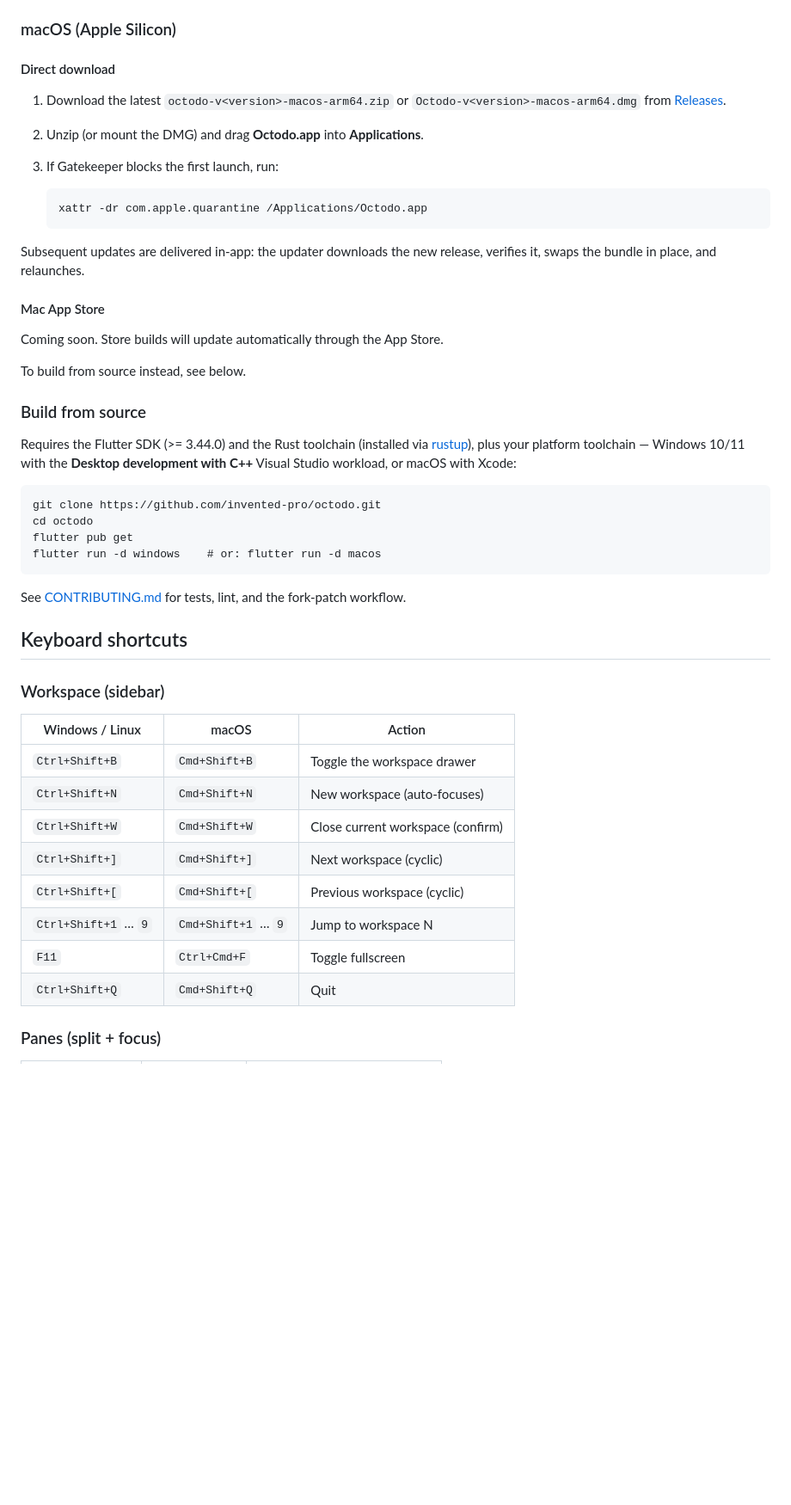
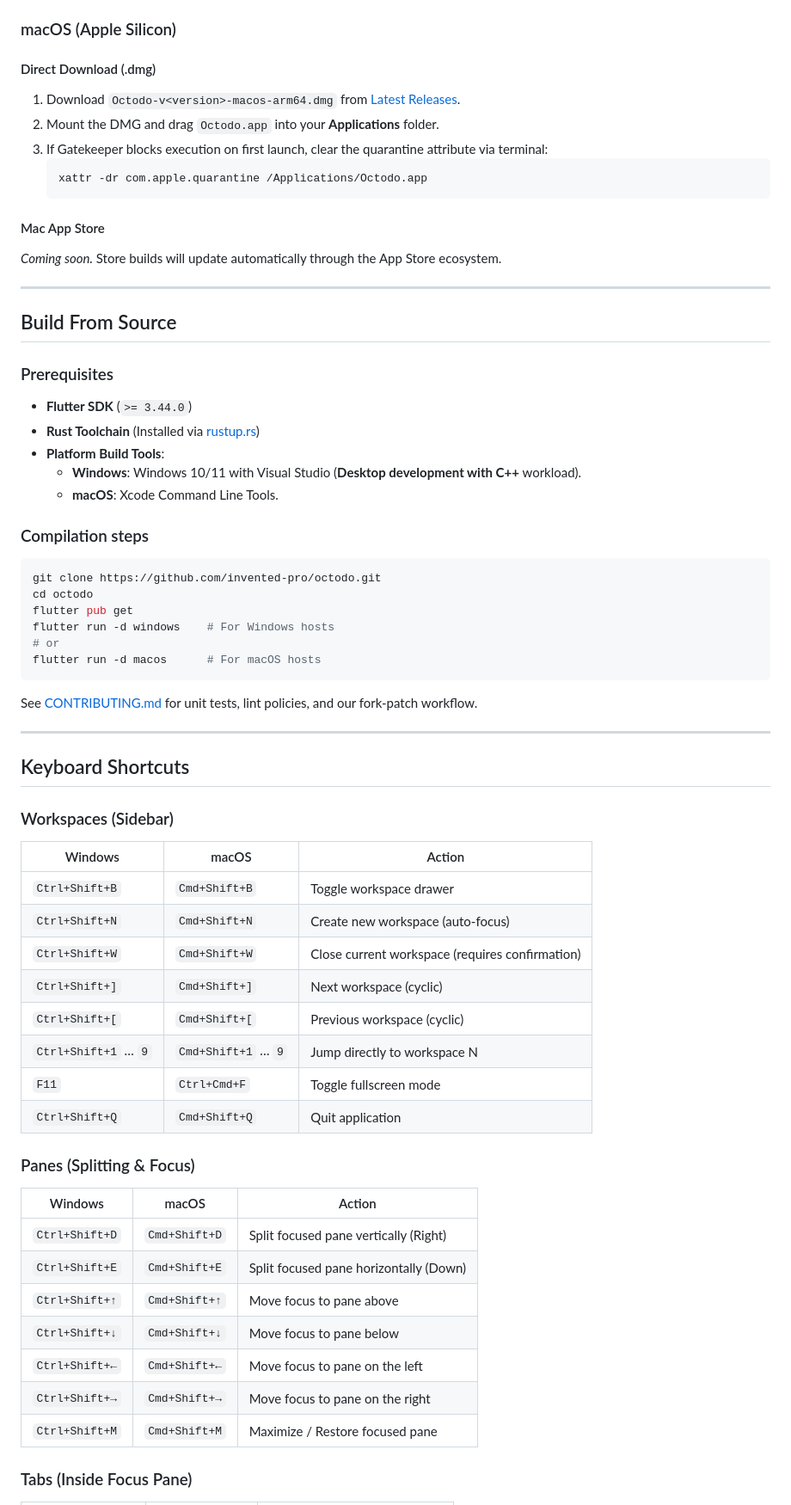
Before and after one commit to invented-pro/octodo, a Markdown page: README.md, the part around one of its changes. Shown at 86% size. Drawn GitHub-style; blank space fills up the shorter version.

Commit message:
docs(readme): refresh copy; restore real URLs for badges, store, releases, clone

````diff
--- a/README.md
+++ b/README.md
@@ -63,57 +49,67 @@ Updates are delivered automatically through the Store.
 
 ### macOS (Apple Silicon)
 
-#### Direct download
-
-1. Download the latest `octodo-v<version>-macos-arm64.zip` or
-   `Octodo-v<version>-macos-arm64.dmg` from
-   [Releases](https://github.com/invented-pro/octodo/releases/latest).
-2. Unzip (or mount the DMG) and drag **Octodo.app** into
-   **Applications**.
-3. If Gatekeeper blocks the first launch, run:
-
-       xattr -dr com.apple.quarantine /Applications/Octodo.app
-
-Subsequent updates are delivered in-app: the updater downloads the
-new release, verifies it, swaps the bundle in place, and relaunches.
+#### Direct Download (.dmg)
+1. Download `Octodo-v<version>-macos-arm64.dmg` from [Latest Releases](https://github.com/invented-pro/octodo/releases/latest).
+2. Mount the DMG and drag `Octodo.app` into your **Applications** folder.
+3. If Gatekeeper blocks execution on first launch, clear the quarantine attribute via terminal:
+   ```bash
+   xattr -dr com.apple.quarantine /Applications/Octodo.app
+   ```
 
 #### Mac App Store
+*Coming soon.* Store builds will update automatically through the App Store ecosystem.
 
-Coming soon. Store builds will update automatically through the
-App Store.
+---
 
-To build from source instead, see below.
+## Build From Source
 
-### Build from source
+### Prerequisites
+* **Flutter SDK** (`>= 3.44.0`)
+* **Rust Toolchain** (Installed via [rustup.rs](https://rustup.rs))
+* **Platform Build Tools**:
+  * **Windows**: Windows 10/11 with Visual Studio (**Desktop development with C++** workload).
+  * **macOS**: Xcode Command Line Tools.
 
-Requires the Flutter SDK (>= 3.44.0) and the Rust toolchain (installed
-via [rustup](https://rustup.rs/)), plus your platform toolchain —
-Windows 10/11 with the **Desktop development with C++** Visual Studio
-workload, or macOS with Xcode:
+### Compilation steps
+```bash
+git clone https://github.com/invented-pro/octodo.git
+cd octodo
+flutter pub get
+flutter run -d windows    # For Windows hosts
+# or
+flutter run -d macos      # For macOS hosts
+```
+See [CONTRIBUTING.md](./CONTRIBUTING.md) for unit tests, lint policies, and our fork-patch workflow.
 
-    git clone https://github.com/invented-pro/octodo.git
-    cd octodo
-    flutter pub get
-    flutter run -d windows    # or: flutter run -d macos
+---
 
-See [CONTRIBUTING.md](./CONTRIBUTING.md) for tests, lint, and the
-fork-patch workflow.
+## Keyboard Shortcuts
 
-## Keyboard shortcuts
+### Workspaces (Sidebar)
 
+| Windows              | macOS               | Action                                          |
+| -------------------- | ------------------- | ----------------------------------------------- |
+| `Ctrl+Shift+B`       | `Cmd+Shift+B`       | Toggle workspace drawer                         |
+| `Ctrl+Shift+N`       | `Cmd+Shift+N`       | Create new workspace (auto-focus)               |
+| `Ctrl+Shift+W`       | `Cmd+Shift+W`       | Close current workspace (requires confirmation) |
+| `Ctrl+Shift+]`       | `Cmd+Shift+]`       | Next workspace (cyclic)                         |
+| `Ctrl+Shift+[`       | `Cmd+Shift+[`       | Previous workspace (cyclic)                     |
+| `Ctrl+Shift+1` … `9` | `Cmd+Shift+1` … `9` | Jump directly to workspace N                    |
+| `F11`                | `Ctrl+Cmd+F`        | Toggle fullscreen mode                          |
+| `Ctrl+Shift+Q`       | `Cmd+Shift+Q`       | Quit application                                |
 
-### Workspace (sidebar)
+### Panes (Splitting & Focus)
 
-| Windows / Linux       | macOS                | Action                             |
-|-----------------------|----------------------|------------------------------------|
-| `Ctrl+Shift+B`        | `Cmd+Shift+B`        | Toggle the workspace drawer        |
-| `Ctrl+Shift+N`        | `Cmd+Shift+N`        | New workspace (auto-focuses)       |
-| `Ctrl+Shift+W`        | `Cmd+Shift+W`        | Close current workspace (confirm)  |
-| `Ctrl+Shift+]`        | `Cmd+Shift+]`        | Next workspace (cyclic)            |
-| `Ctrl+Shift+[`        | `Cmd+Shift+[`        | Previous workspace (cyclic)        |
-| `Ctrl+Shift+1` … `9`  | `Cmd+Shift+1` … `9`  | Jump to workspace N                |
-| `F11`                 | `Ctrl+Cmd+F`         | Toggle fullscreen                   |
-| `Ctrl+Shift+Q`        | `Cmd+Shift+Q`        | Quit                               |
+| Windows        | macOS         | Action                                 |
+| -------------- | ------------- | -------------------------------------- |
+| `Ctrl+Shift+D` | `Cmd+Shift+D` | Split focused pane vertically (Right)  |
+| `Ctrl+Shift+E` | `Cmd+Shift+E` | Split focused pane horizontally (Down) |
+| `Ctrl+Shift+↑` | `Cmd+Shift+↑` | Move focus to pane above               |
+| `Ctrl+Shift+↓` | `Cmd+Shift+↓` | Move focus to pane below               |
+| `Ctrl+Shift+←` | `Cmd+Shift+←` | Move focus to pane on the left         |
+| `Ctrl+Shift+→` | `Cmd+Shift+→` | Move focus to pane on the right        |
+| `Ctrl+Shift+M` | `Cmd+Shift+M` | Maximize / Restore focused pane        |
 
-### Panes (split + focus)
+### Tabs (Inside Focus Pane)
 
````
Also changed, not shown: other parts of README.md (+46 -78 lines).
